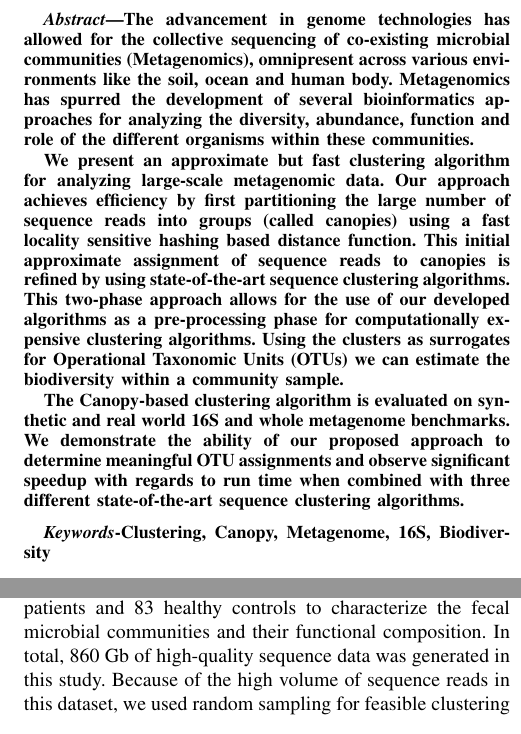
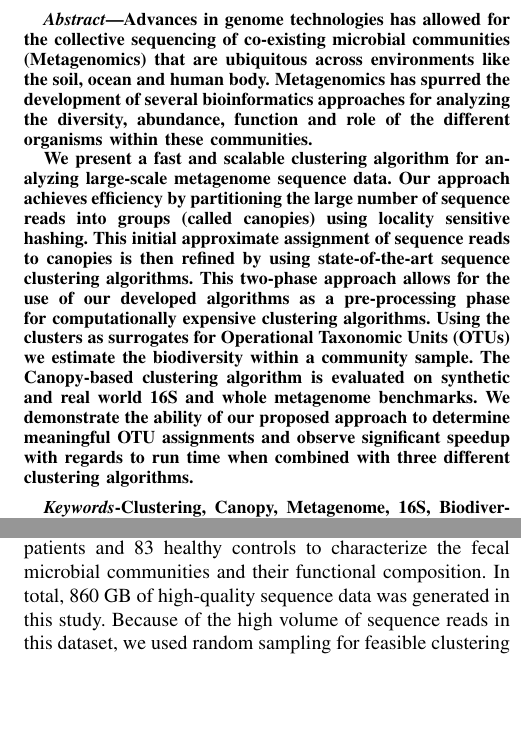
Before and after one commit to mrahma23/LSH-Canopy, a LaTeX paper (LSH-Canopy.tex): two parts of the columns of pages 1 and 4 of 9, joined at a grey line, cut so that both start at the same text, the shorter picture padded with empty space. Compiled offline with pdfLaTeX.

Commit message:
push tex

```diff
--- a/LSH-Canopy.tex
+++ b/LSH-Canopy.tex
@@ -372,9 +372,11 @@ Email: mrahma23@gmu.edu, nlapier2@gmu.edu, rangwala@cs.gmu.edu and dbarbara@gmu.
 
 \begin{abstract}
 
-The advancement in genome technologies has allowed for the
-collective sequencing of co-existing microbial communities (Metagenomics), omnipresent
-across various environments like the soil, ocean and human body.
+Advances in genome technologies
+has allowed for the
+collective sequencing of co-existing
+microbial communities (Metagenomics) that are ubiquitous
+across environments like the soil, ocean and human body.
 %
 Metagenomics has
 spurred the development of several
@@ -387,36 +389,42 @@ within these communities.
 
 
 We present
-an approximate  but fast
+a fast and scalable
 clustering algorithm
 for analyzing
-large-scale metagenomic data. Our approach
+large-scale metagenome sequence
+data. Our approach
 achieves efficiency
-by first partitioning the large number of sequence reads into
-groups (called canopies) using a fast locality sensitive hashing based
-distance function. This
+by
+partitioning the large number of sequence reads into
+groups (called canopies) using locality sensitive
+hashing.  This
 initial approximate assignment of sequence reads to
-canopies is refined by using
+canopies is then
+refined by using
 state-of-the-art
-sequence clustering algorithms. This
+sequence clustering
+algorithms. This
 two-phase
 approach allows for the
 use  of
-our developed algorithms as a pre-processing phase for computationally expensive
+our developed algorithms as a pre-processing phase for
+computationally expensive
 clustering
 algorithms. Using the clusters as surrogates for
 Operational Taxonomic Units (OTUs) we
-can estimate  the biodiversity within
+estimate  the biodiversity within
 a community sample.
-
-The Canopy-based clustering algorithm is evaluated on synthetic and real
+%
+The Canopy-based clustering
+algorithm is evaluated on synthetic and real
 world 16S and whole
 metagenome  benchmarks. We demonstrate the ability
 of our proposed approach to
 determine meaningful OTU assignments and observe
 significant speedup with regards
 to run time when combined with three
-different state-of-the-art sequence clustering algorithms.
+different clustering algorithms.
 
 
 \end{abstract}
```
Also changed, not shown: LSH-Canopy.tex (2 more changed lines).
